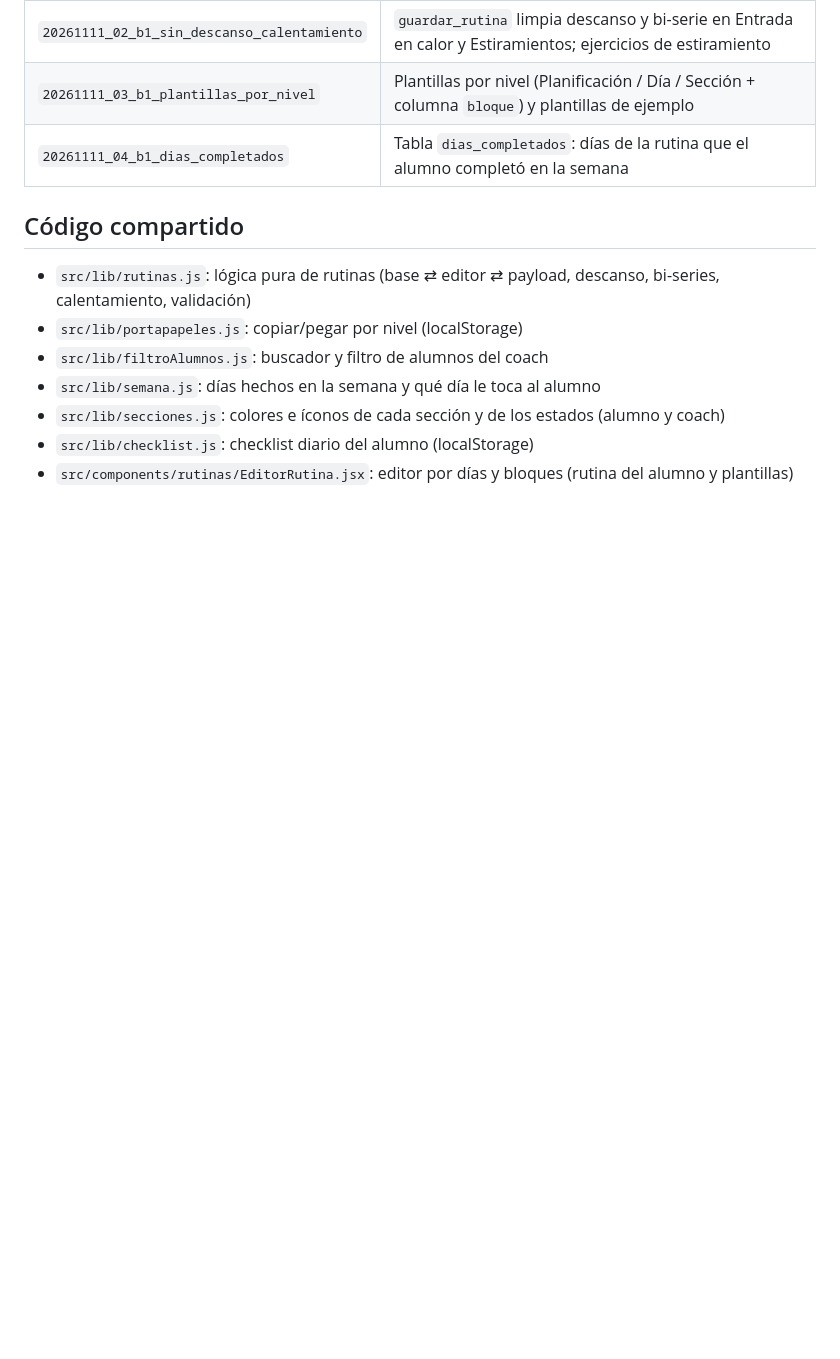
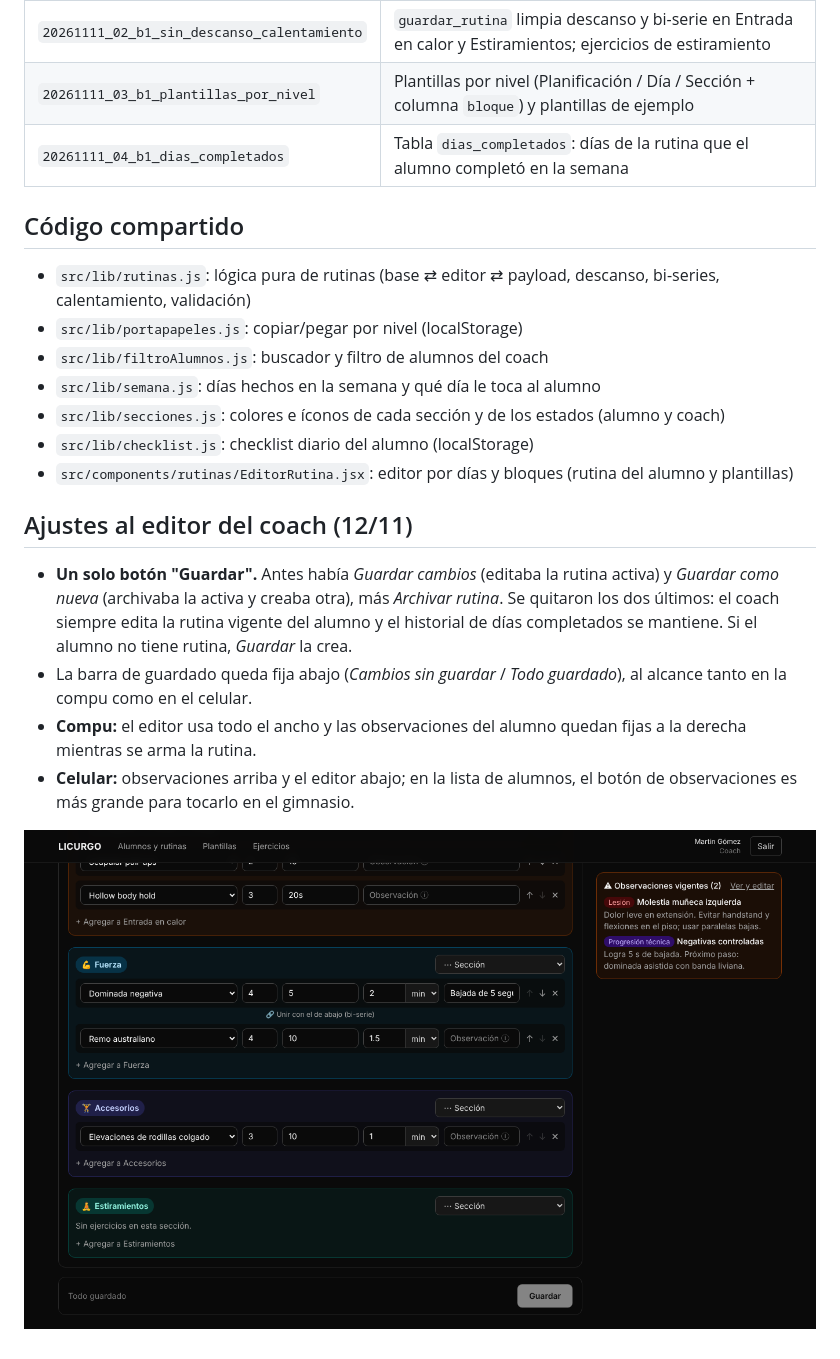
Before and after one commit to Martina327/licurgo-calistenia, a Markdown page: docs/modulos/B1-catalogo-rutinas.md, the part around the change. Rendered like a GitHub page; pictures changed too: docs/modulos/img/coach-editor-compu.png (added); blank space fills up the shorter version.

```diff
--- a/docs/modulos/B1-catalogo-rutinas.md
+++ b/docs/modulos/B1-catalogo-rutinas.md
@@ -91,3 +91,12 @@ Sobre una base ya cargada se corren solo las migraciones, en orden:
 - `src/lib/secciones.js`: colores e íconos de cada sección y de los estados (alumno y coach)
 - `src/lib/checklist.js`: checklist diario del alumno (localStorage)
 - `src/components/rutinas/EditorRutina.jsx`: editor por días y bloques (rutina del alumno y plantillas)
+
+## Ajustes al editor del coach (12/11)
+
+- **Un solo botón "Guardar".** Antes había *Guardar cambios* (editaba la rutina activa) y *Guardar como nueva* (archivaba la activa y creaba otra), más *Archivar rutina*. Se quitaron los dos últimos: el coach siempre edita la rutina vigente del alumno y el historial de días completados se mantiene. Si el alumno no tiene rutina, *Guardar* la crea.
+- La barra de guardado queda fija abajo (*Cambios sin guardar* / *Todo guardado*), al alcance tanto en la compu como en el celular.
+- **Compu:** el editor usa todo el ancho y las observaciones del alumno quedan fijas a la derecha mientras se arma la rutina.
+- **Celular:** observaciones arriba y el editor abajo; en la lista de alumnos, el botón de observaciones es más grande para tocarlo en el gimnasio.
+
+![Editor en la compu](img/coach-editor-compu.png)
```
Also changed, not shown: 3 other files.
